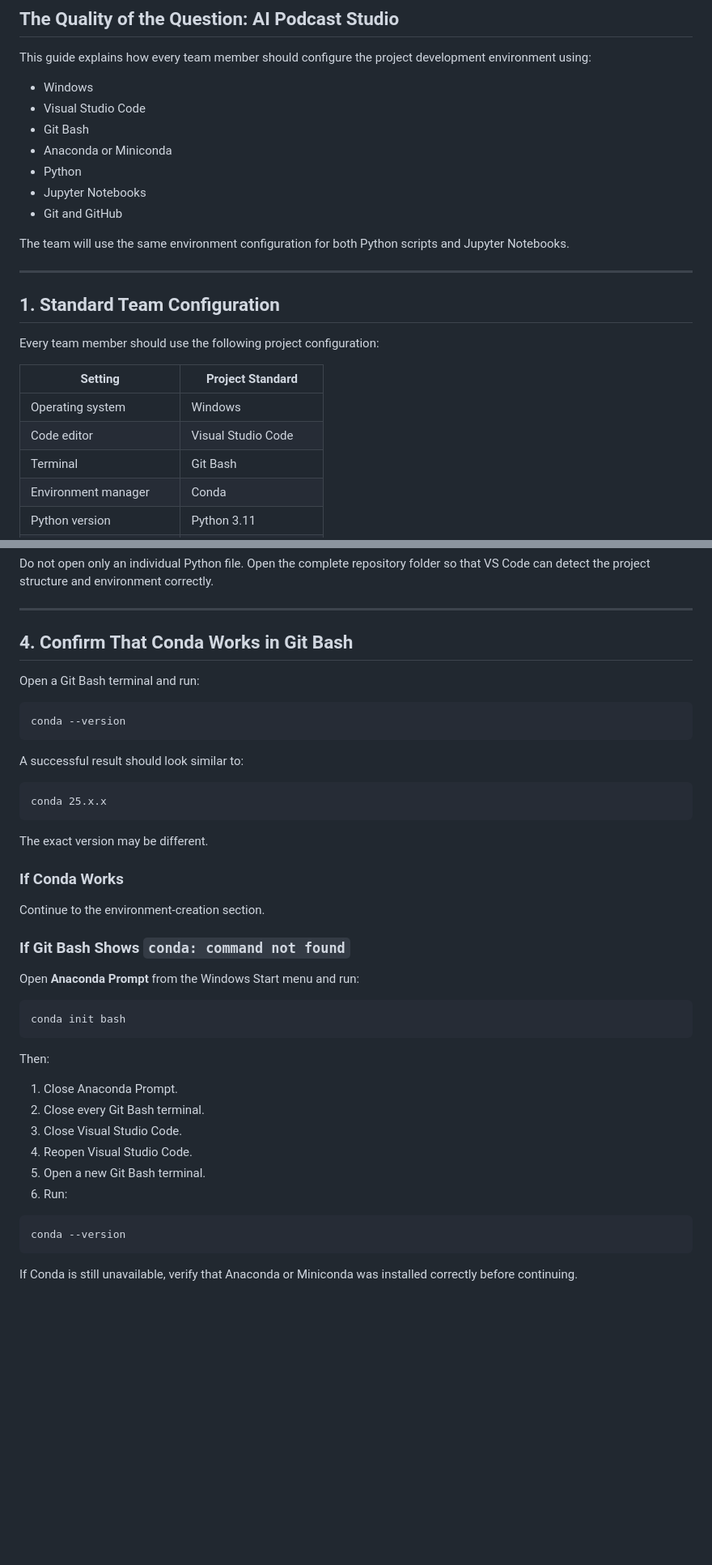
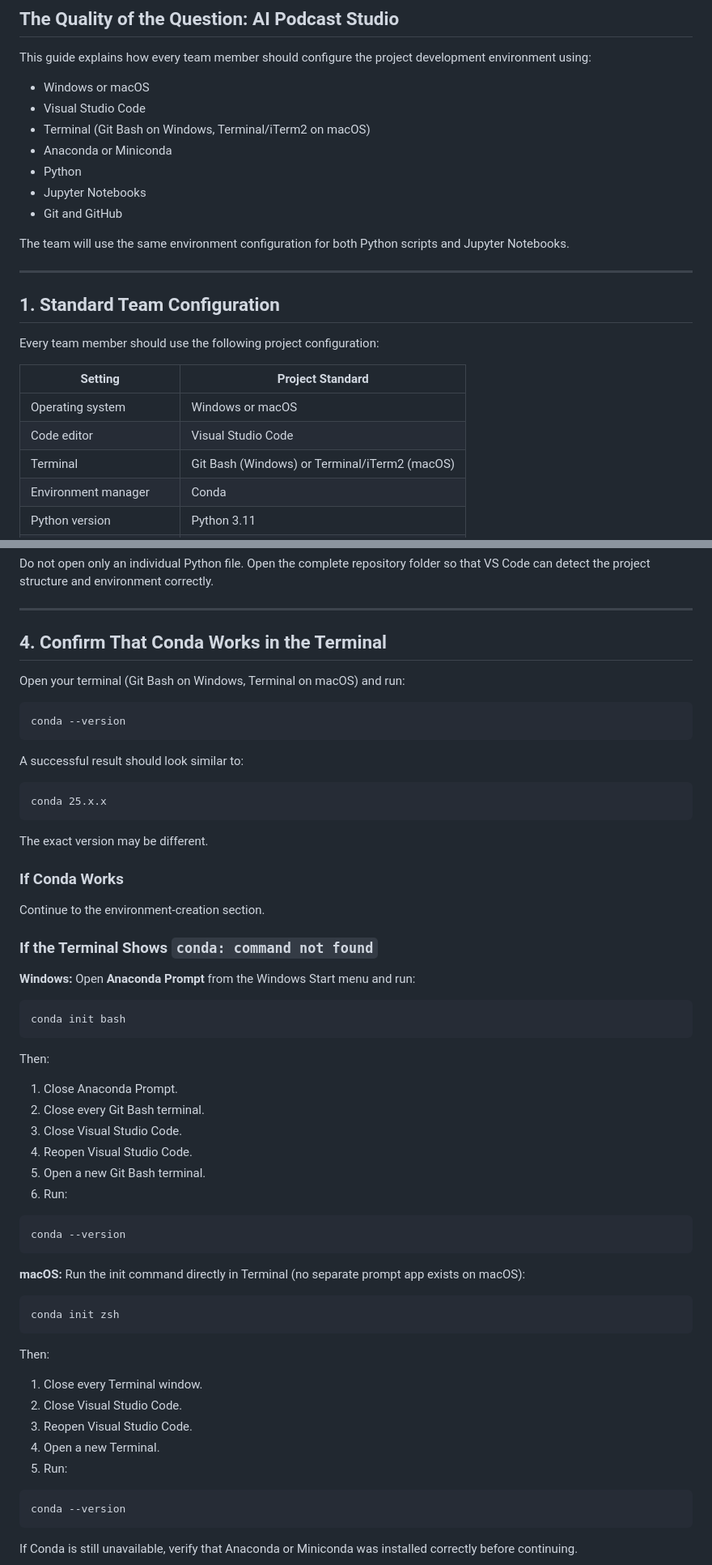
Before and after one commit to paolahsp/The-Quality-of-the-Question-AI-Podcast-Studio, a Markdown page: docs/environment_setup.md, 2 parts joined by grey strips. Shown at 81% size. Rendered like a GitHub page; blank space fills up the shorter version.

Commit message:
JohnA - Update env setup .md to reference steps for mac OS as well

````diff
--- a/docs/environment_setup.md
+++ b/docs/environment_setup.md
@@ -4,9 +4,9 @@
 
 This guide explains how every team member should configure the project development environment using:
 
-- Windows
+- Windows or macOS
 - Visual Studio Code
-- Git Bash
+- Terminal (Git Bash on Windows, Terminal/iTerm2 on macOS)
 - Anaconda or Miniconda
 - Python
 - Jupyter Notebooks
@@ -22,9 +22,9 @@ Every team member should use the following project configuration:
 
 | Setting | Project Standard |
 |---|---|
-| Operating system | Windows |
+| Operating system | Windows or macOS |
 | Code editor | Visual Studio Code |
-| Terminal | Git Bash |
+| Terminal | Git Bash (Windows) or Terminal/iTerm2 (macOS) |
 | Environment manager | Conda |
 | Python version | Python 3.11 |
 | Conda environment name | `podcast-studio-env` |
@@ -88,9 +95,9 @@ Do not open only an individual Python file. Open the complete repository folder
 
 ---
 
-## 4. Confirm That Conda Works in Git Bash
+## 4. Confirm That Conda Works in the Terminal
 
-Open a Git Bash terminal and run:
+Open your terminal (Git Bash on Windows, Terminal on macOS) and run:
 
 ```bash
 conda --version
@@ -108,9 +115,9 @@ The exact version may be different.
 
 Continue to the environment-creation section.
 
-### If Git Bash Shows `conda: command not found`
+### If the Terminal Shows `conda: command not found`
 
-Open **Anaconda Prompt** from the Windows Start menu and run:
+**Windows:** Open **Anaconda Prompt** from the Windows Start menu and run:
 
 ```bash
 conda init bash
@@ -124,6 +131,24 @@ Then:
 4. Reopen Visual Studio Code.
 5. Open a new Git Bash terminal.
 6. Run:
+
+```bash
+conda --version
+```
+
+**macOS:** Run the init command directly in Terminal (no separate prompt app exists on macOS):
+
+```bash
+conda init zsh
+```
+
+Then:
+
+1. Close every Terminal window.
+2. Close Visual Studio Code.
+3. Reopen Visual Studio Code.
+4. Open a new Terminal.
+5. Run:
 
 ```bash
 conda --version
````
Also changed, not shown: other parts of docs/environment_setup.md (+30 -9 lines).
